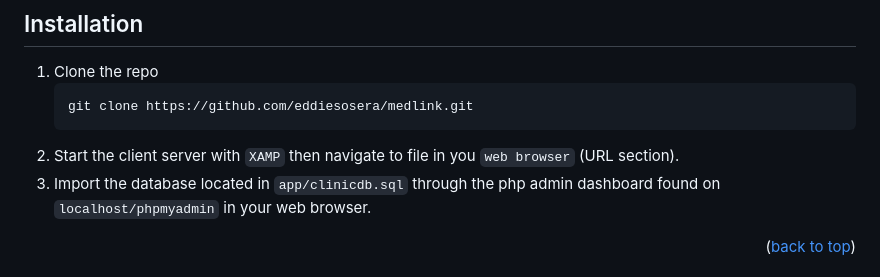
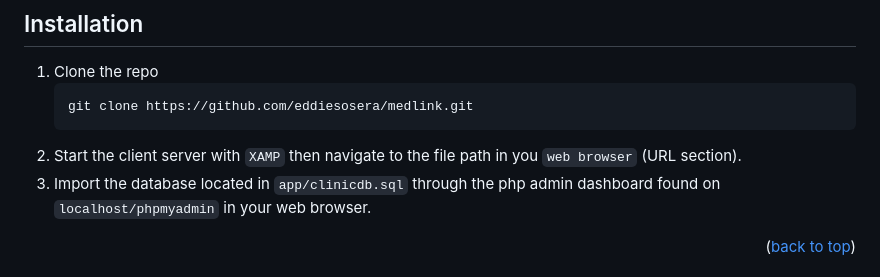
Before and after one commit to eddiesosera/medlink, a Markdown page: README.md, the part around the change. Rendered like a GitHub page.

Commit message:
how-to update

````diff
--- a/README.md
+++ b/README.md
@@ -78,7 +78,7 @@ Medlink serves as an intuitive and efficient dashboard specifically tailored for
    ```sh
    git clone https://github.com/eddiesosera/medlink.git
    ```
-2. Start the client server with `XAMP` then navigate to file in you `web browser` (URL section).
+2. Start the client server with `XAMP` then navigate to the file path in you `web browser` (URL section).
 3. Import the database located in `app/clinicdb.sql` through the php admin dashboard found on `localhost/phpmyadmin` in your web browser.
 
 <p align="right">(<a href="#readme-top">back to top</a>)</p>
````
